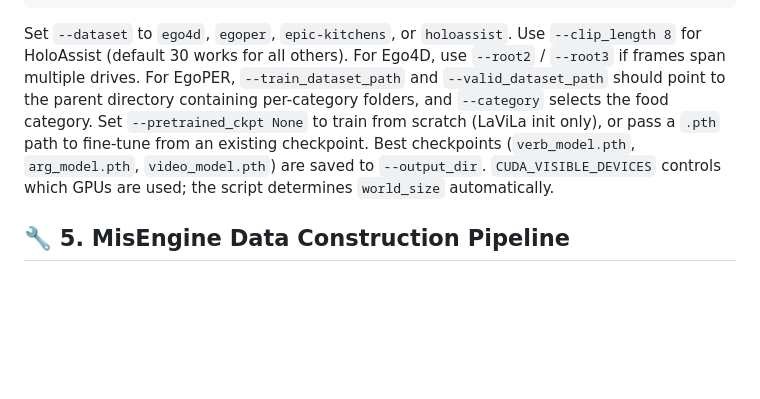
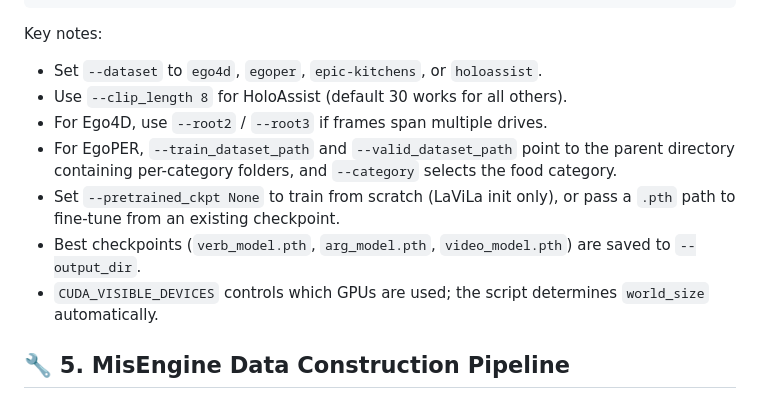
Before and after one commit to yayuanli/MATT, a Markdown page: README.md, the part around the change. GitHub-like rendering; blank space fills up the shorter version.

````diff
--- a/README.md
+++ b/README.md
@@ -208,7 +208,15 @@ CUDA_VISIBLE_DEVICES=0,1,2,3 python training_ddp.py \
   --wandb_project <project_name>
 ```
 
-Set `--dataset` to `ego4d`, `egoper`, `epic-kitchens`, or `holoassist`. Use `--clip_length 8` for HoloAssist (default 30 works for all others). For Ego4D, use `--root2` / `--root3` if frames span multiple drives. For EgoPER, `--train_dataset_path` and `--valid_dataset_path` should point to the parent directory containing per-category folders, and `--category` selects the food category. Set `--pretrained_ckpt None` to train from scratch (LaViLa init only), or pass a `.pth` path to fine-tune from an existing checkpoint. Best checkpoints (`verb_model.pth`, `arg_model.pth`, `video_model.pth`) are saved to `--output_dir`. `CUDA_VISIBLE_DEVICES` controls which GPUs are used; the script determines `world_size` automatically.
+Key notes:
+
+- Set `--dataset` to `ego4d`, `egoper`, `epic-kitchens`, or `holoassist`.
+- Use `--clip_length 8` for HoloAssist (default 30 works for all others).
+- For Ego4D, use `--root2` / `--root3` if frames span multiple drives.
+- For EgoPER, `--train_dataset_path` and `--valid_dataset_path` point to the parent directory containing per-category folders, and `--category` selects the food category.
+- Set `--pretrained_ckpt None` to train from scratch (LaViLa init only), or pass a `.pth` path to fine-tune from an existing checkpoint.
+- Best checkpoints (`verb_model.pth`, `arg_model.pth`, `video_model.pth`) are saved to `--output_dir`.
+- `CUDA_VISIBLE_DEVICES` controls which GPUs are used; the script determines `world_size` automatically.
 
 ## 🔧 5. MisEngine Data Construction Pipeline
 
````
